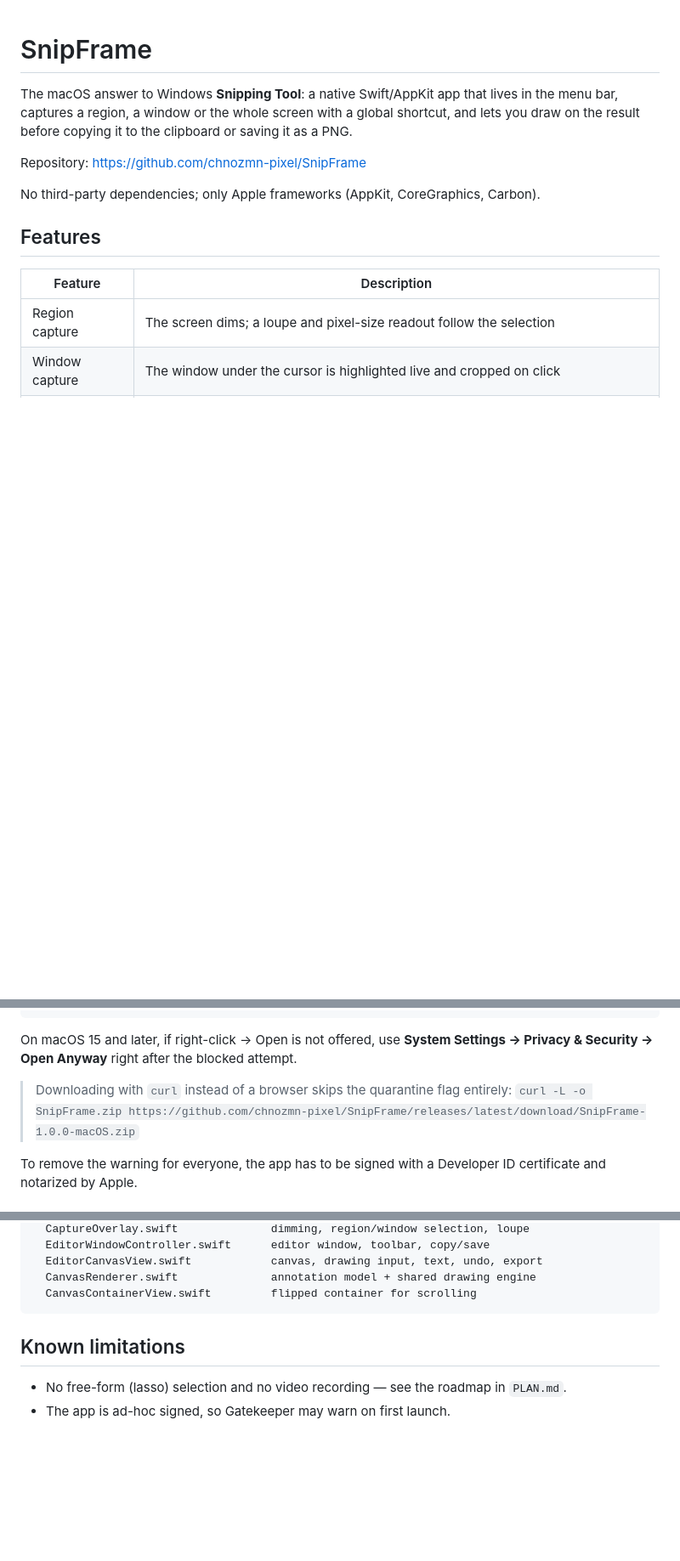
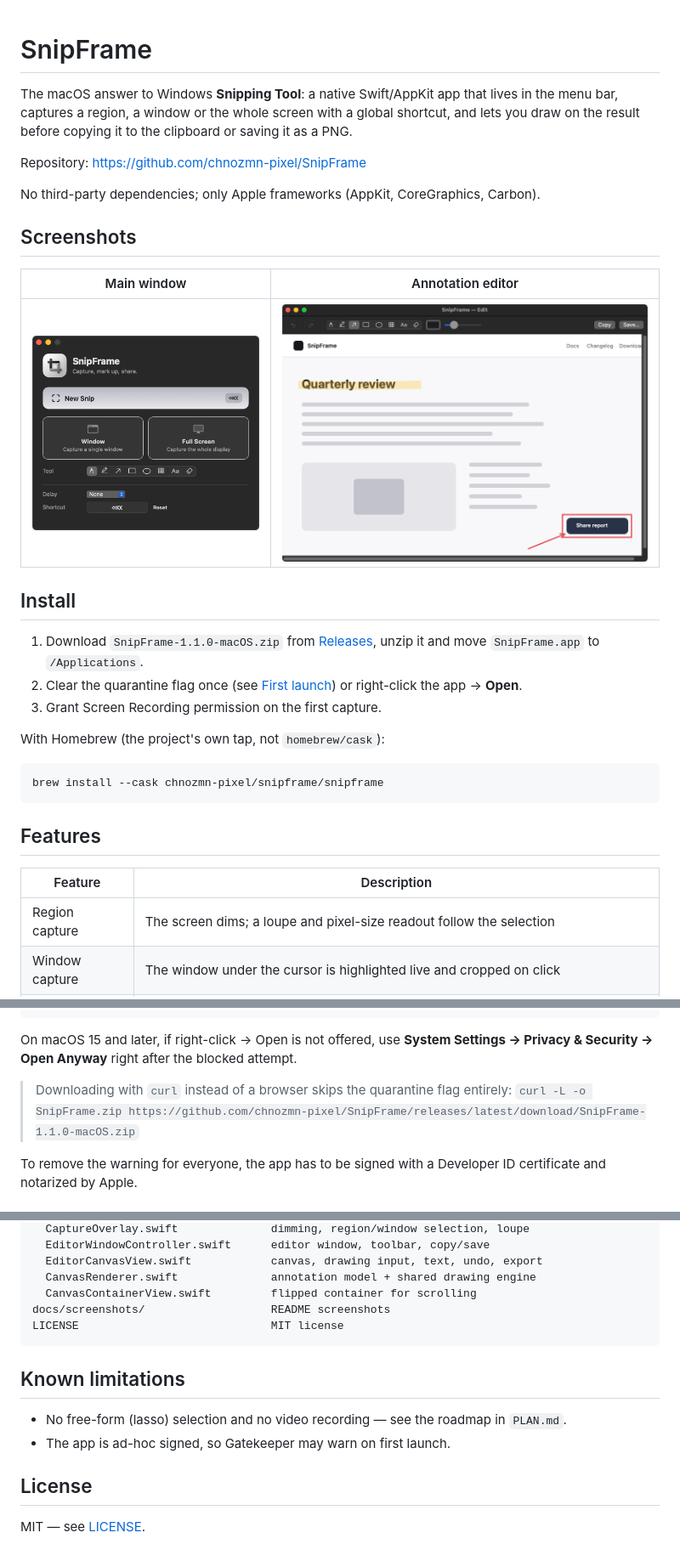
Before and after one commit to chnozmn-pixel/SnipFrame, a Markdown page: README.md, 3 parts joined by grey strips. Shown at 85% size. Drawn GitHub-style; pictures changed too: docs/screenshots/editor.png (added), docs/screenshots/main-window.png (added); blank space fills up the shorter version.

Commit message:
Release 1.1.0 with screenshots, MIT license and a Homebrew cask
Adds README screenshots, the MIT license, version 1.1.0 metadata and a tap
recipe so the app is installable with brew as well as the release zip.

````diff
--- a/README.md
+++ b/README.md
@@ -7,6 +7,27 @@ the result before copying it to the clipboard or saving it as a PNG.
 Repository: <https://github.com/chnozmn-pixel/SnipFrame>
 
 No third-party dependencies; only Apple frameworks (AppKit, CoreGraphics, Carbon).
+
+## Screenshots
+
+| Main window | Annotation editor |
+| --- | --- |
+| ![Main window](docs/screenshots/main-window.png) | ![Editor with annotations](docs/screenshots/editor.png) |
+
+## Install
+
+1. Download `SnipFrame-1.1.0-macOS.zip` from
+   [Releases](https://github.com/chnozmn-pixel/SnipFrame/releases/latest), unzip it and move
+   `SnipFrame.app` to `/Applications`.
+2. Clear the quarantine flag once (see [First launch](#first-launch-is-blocked-by-gatekeeper))
+   or right-click the app → **Open**.
+3. Grant Screen Recording permission on the first capture.
+
+With Homebrew (the project's own tap, not `homebrew/cask`):
+
+```bash
+brew install --cask chnozmn-pixel/snipframe/snipframe
+```
 
 ## Features
 
@@ -71,7 +92,7 @@ On macOS 15 and later, if right-click → Open is not offered, use
 **System Settings → Privacy & Security → Open Anyway** right after the blocked attempt.
 
 > Downloading with `curl` instead of a browser skips the quarantine flag entirely:
-> `curl -L -o SnipFrame.zip https://github.com/chnozmn-pixel/SnipFrame/releases/latest/download/SnipFrame-1.0.0-macOS.zip`
+> `curl -L -o SnipFrame.zip https://github.com/chnozmn-pixel/SnipFrame/releases/latest/download/SnipFrame-1.1.0-macOS.zip`
 
 To remove the warning for everyone, the app has to be signed with a Developer ID certificate and
 notarized by Apple.
@@ -118,9 +139,15 @@ Sources/SnipFrame/
   EditorCanvasView.swift            canvas, drawing input, text, undo, export
   CanvasRenderer.swift              annotation model + shared drawing engine
   CanvasContainerView.swift         flipped container for scrolling
+docs/screenshots/                   README screenshots
+LICENSE                             MIT license
 ```
 
 ## Known limitations
 
 - No free-form (lasso) selection and no video recording — see the roadmap in `PLAN.md`.
 - The app is ad-hoc signed, so Gatekeeper may warn on first launch.
+
+## License
+
+MIT — see [LICENSE](LICENSE).
````
Also changed, not shown: 2 other files.
